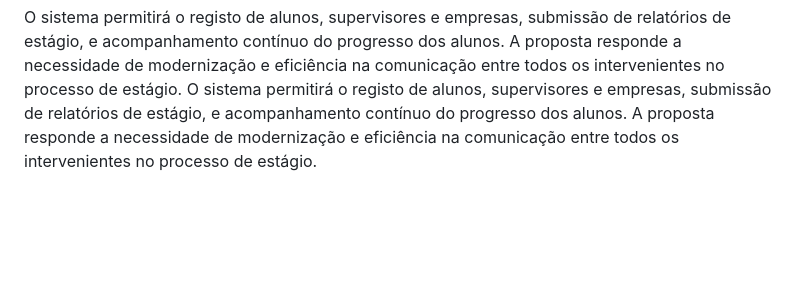
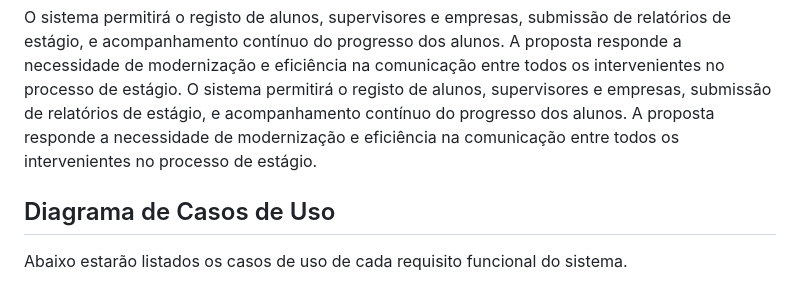
Before and after one commit to Jose-Ngimbi/Linguagem-MD, a Markdown page: Levantamento de requisitos/requisitos.md, the part around the change. Drawn GitHub-style; blank space fills up the shorter version.

Commit message:
commit12
novo subtítulo de caso de uso.

```diff
--- a/Levantamento de requisitos/requisitos.md
+++ b/Levantamento de requisitos/requisitos.md
@@ -86,3 +86,8 @@ RNF11: Caso seja Web, deve seguir os padrões HTML5,CSS3, e Javascript ES6+.
 
 
 O sistema permitirá o registo de alunos, supervisores e empresas, submissão de relatórios de estágio, e acompanhamento contínuo do progresso dos alunos. A proposta  responde a necessidade  de modernização  e eficiência na comunicação entre todos os intervenientes no processo de estágio. O sistema permitirá o registo de alunos, supervisores e empresas, submissão de relatórios de estágio, e acompanhamento contínuo do progresso dos alunos. A proposta  responde a necessidade  de modernização  e eficiência na comunicação entre todos os intervenientes no processo de estágio.
+
+
+## Diagrama de Casos de Uso
+
+Abaixo estarão listados os casos de uso de cada requisito funcional do sistema.
```
